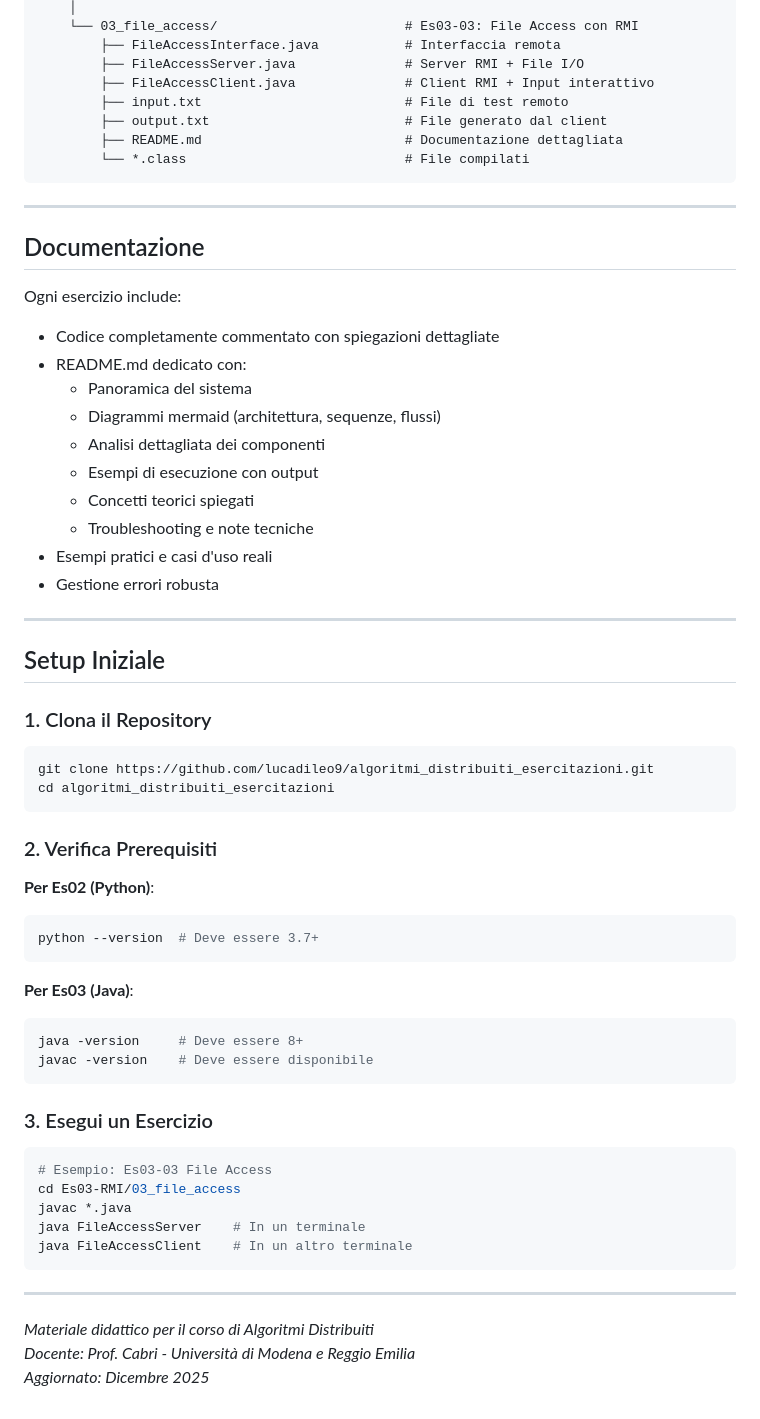
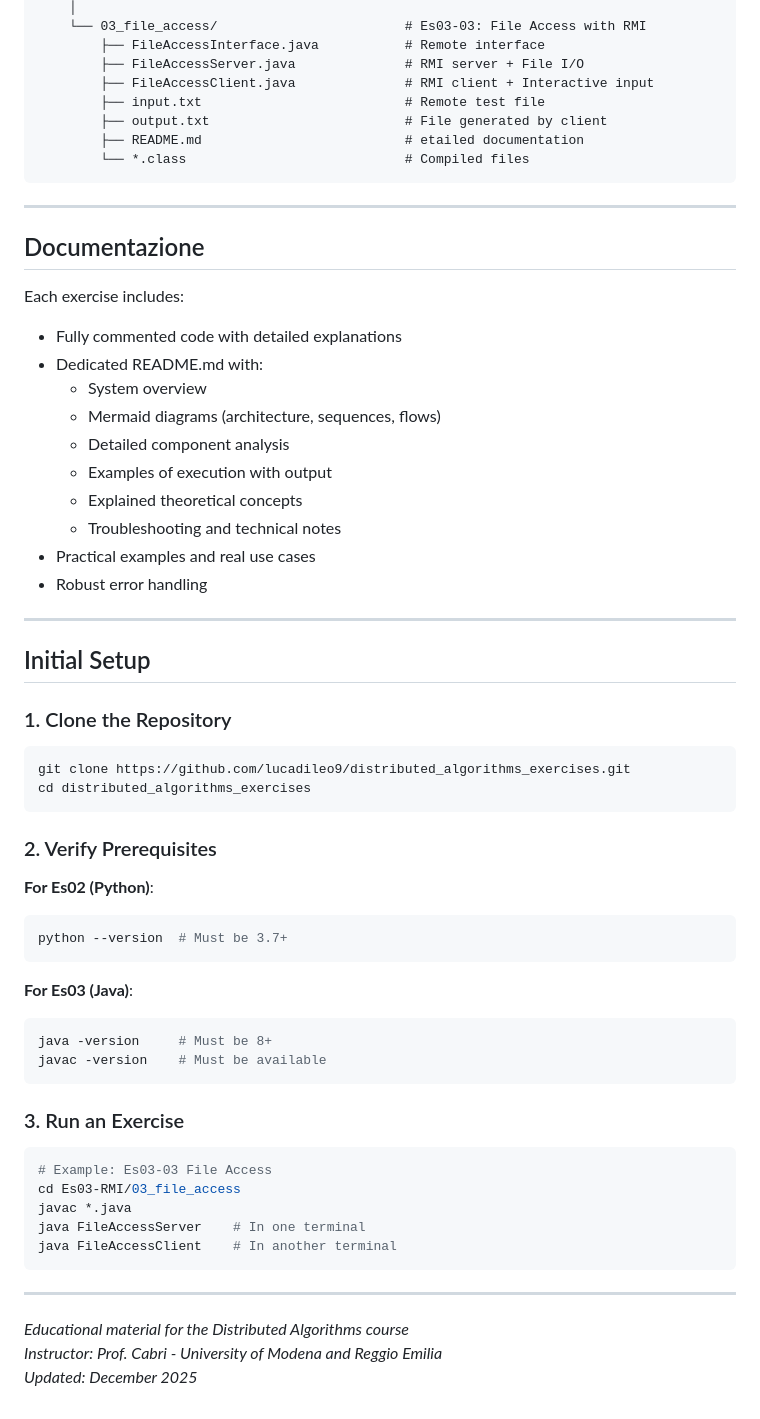
Before and after one commit to lucadileo9/dev-experiments, a Markdown page: distributed_algorithms_exercises/README.md, the part around one of its changes. Rendered like a GitHub page.

````diff
--- a/distributed_algorithms_exercises/README.md
+++ b/distributed_algorithms_exercises/README.md
@@ -234,65 +256,63 @@ algoritmi_distribuiti_esercitazioni/
     │
-    └── 03_file_access/                        # Es03-03: File Access con RMI
-        ├── FileAccessInterface.java           # Interfaccia remota
-        ├── FileAccessServer.java              # Server RMI + File I/O
-        ├── FileAccessClient.java              # Client RMI + Input interattivo
-        ├── input.txt                          # File di test remoto
-        ├── output.txt                         # File generato dal client
-        ├── README.md                          # Documentazione dettagliata
-        └── *.class                            # File compilati
+    └── 03_file_access/                        # Es03-03: File Access with RMI
+        ├── FileAccessInterface.java           # Remote interface
+        ├── FileAccessServer.java              # RMI server + File I/O
+        ├── FileAccessClient.java              # RMI client + Interactive input
+        ├── input.txt                          # Remote test file
+        ├── output.txt                         # File generated by client
+        ├── README.md                          # etailed documentation
+        └── *.class                            # Compiled files
 ```
 
 ---
 
 ## Documentazione
 
-Ogni esercizio include:
-- Codice completamente commentato con spiegazioni dettagliate
-- README.md dedicato con:
-  - Panoramica del sistema
-  - Diagrammi mermaid (architettura, sequenze, flussi)
-  - Analisi dettagliata dei componenti
-  - Esempi di esecuzione con output
-  - Concetti teorici spiegati
-  - Troubleshooting e note tecniche
-- Esempi pratici e casi d'uso reali
-- Gestione errori robusta
+Each exercise includes:
+- Fully commented code with detailed explanations
+- Dedicated README.md with:
+  - System overview
+  - Mermaid diagrams (architecture, sequences, flows)
+  - Detailed component analysis
+  - Examples of execution with output
+  - Explained theoretical concepts
+  - Troubleshooting and technical notes
+- Practical examples and real use cases
+- Robust error handling
 
 ---
 
-## Setup Iniziale
-
-### 1. Clona il Repository
+## Initial Setup
+### 1. Clone the Repository
 ```bash
-git clone https://github.com/lucadileo9/algoritmi_distribuiti_esercitazioni.git
-cd algoritmi_distribuiti_esercitazioni
+git clone https://github.com/lucadileo9/distributed_algorithms_exercises.git
+cd distributed_algorithms_exercises
 ```
 
-### 2. Verifica Prerequisiti
-
-**Per Es02 (Python)**:
+### 2. Verify Prerequisites
+**For Es02 (Python)**:
 ```bash
-python --version  # Deve essere 3.7+
+python --version  # Must be 3.7+
 ```
 
-**Per Es03 (Java)**:
+**For Es03 (Java)**:
 ```bash
-java -version     # Deve essere 8+
-javac -version    # Deve essere disponibile
+java -version     # Must be 8+
+javac -version    # Must be available
 ```
 
-### 3. Esegui un Esercizio
+### 3. Run an Exercise
 
 ```bash
-# Esempio: Es03-03 File Access
+# Example: Es03-03 File Access
 cd Es03-RMI/03_file_access
 javac *.java
-java FileAccessServer    # In un terminale
-java FileAccessClient    # In un altro terminale
+java FileAccessServer    # In one terminal
+java FileAccessClient    # In another terminal
 ```
 
 ---
 
-*Materiale didattico per il corso di Algoritmi Distribuiti*
-*Docente: Prof. Cabri - Università di Modena e Reggio Emilia*
-*Aggiornato: Dicembre 2025*
+*Educational material for the Distributed Algorithms course*
+*Instructor: Prof. Cabri - University of Modena and Reggio Emilia*
+*Updated: December 2025*
````
Also changed, not shown: other parts of distributed_algorithms_exercises/README.md (+128 -106 lines).
